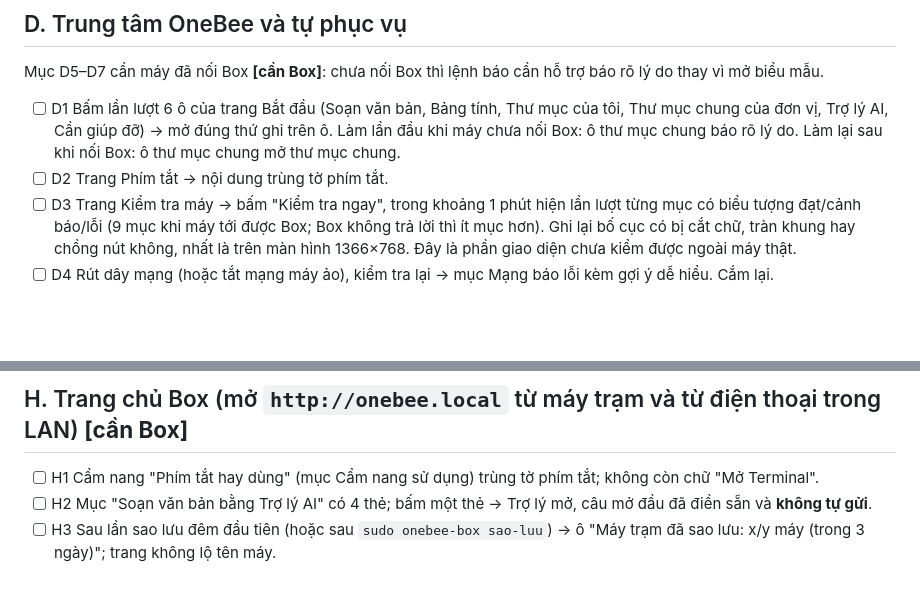
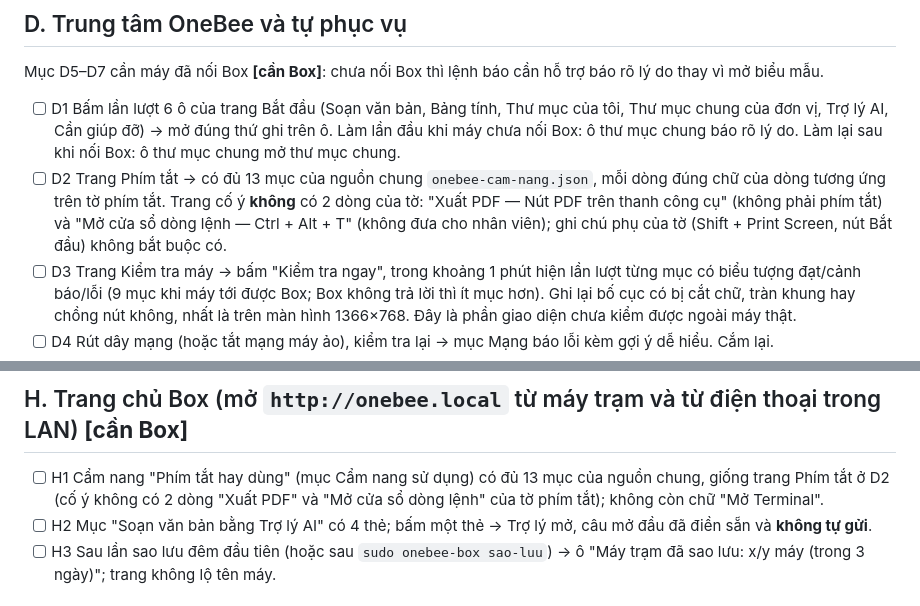
Before and after one commit to mthien07/da3-he-dieu-hanh-va-tu-dong-hoa-open-source, a Markdown page: docs/kiem-thu-trai-nghiem-may-that.md, 2 parts joined by grey strips. Drawn GitHub-style; blank space fills up the shorter version.

Commit message:
docs(phieu-kiem): D2, H1 đòi cẩm nang đủ 13 mục của nguồn chung thay vì trùng hết tờ phím tắt
Cẩm nang cố ý không có dòng "Xuất PDF — nút PDF" (không phải phím tắt) và
"Mở cửa sổ dòng lệnh — Ctrl + Alt + T" (không đưa cho nhân viên).

```diff
--- a/docs/kiem-thu-trai-nghiem-may-that.md
+++ b/docs/kiem-thu-trai-nghiem-may-that.md
@@ -65,7 +65,9 @@ Nếu tờ phím tắt đổi dòng, đổi theo số dòng của bảng đầu
 Mục D5–D7 cần máy đã nối Box **[cần Box]**: chưa nối Box thì lệnh báo cần hỗ trợ báo rõ lý do thay vì mở biểu mẫu.
 - [ ] D1 Bấm lần lượt 6 ô của trang Bắt đầu (Soạn văn bản, Bảng tính, Thư mục của tôi, Thư mục chung của đơn vị, Trợ lý AI, Cần giúp đỡ) → mở đúng thứ ghi trên ô.
   Làm lần đầu khi máy chưa nối Box: ô thư mục chung báo rõ lý do. Làm lại sau khi nối Box: ô thư mục chung mở thư mục chung.
-- [ ] D2 Trang Phím tắt → nội dung trùng tờ phím tắt.
+- [ ] D2 Trang Phím tắt → có đủ 13 mục của nguồn chung `onebee-cam-nang.json`, mỗi dòng đúng chữ của dòng tương ứng trên tờ phím tắt.
+  Trang cố ý **không** có 2 dòng của tờ: "Xuất PDF — Nút PDF trên thanh công cụ" (không phải phím tắt) và
+  "Mở cửa sổ dòng lệnh — Ctrl + Alt + T" (không đưa cho nhân viên); ghi chú phụ của tờ (Shift + Print Screen, nút Bắt đầu) không bắt buộc có.
 - [ ] D3 Trang Kiểm tra máy → bấm "Kiểm tra ngay", trong khoảng 1 phút hiện lần lượt từng mục có biểu tượng đạt/cảnh báo/lỗi (9 mục khi máy tới được Box;
   Box không trả lời thì ít mục hơn). Ghi lại bố cục có bị cắt chữ, tràn khung hay chồng nút không, nhất là trên màn hình 1366×768.
   Đây là phần giao diện chưa kiểm được ngoài máy thật.
@@ -99,7 +101,8 @@ Cần máy đã nối Box **[cần Box]**: máy chưa nối thì dịch vụ nh
 - [ ] G4 **[cần Box]** Ghi lại **mọi chữ tiếng Anh** nhìn thấy khi: đăng nhập, hỏi một câu, xem lại lịch sử, đổi mật khẩu, đăng xuất.
 
 ## H. Trang chủ Box (mở `http://onebee.local` từ máy trạm và từ điện thoại trong LAN) **[cần Box]**
-- [ ] H1 Cẩm nang "Phím tắt hay dùng" (mục Cẩm nang sử dụng) trùng tờ phím tắt; không còn chữ "Mở Terminal".
+- [ ] H1 Cẩm nang "Phím tắt hay dùng" (mục Cẩm nang sử dụng) có đủ 13 mục của nguồn chung, giống trang Phím tắt ở D2 (cố ý không có
+  2 dòng "Xuất PDF" và "Mở cửa sổ dòng lệnh" của tờ phím tắt); không còn chữ "Mở Terminal".
 - [ ] H2 Mục "Soạn văn bản bằng Trợ lý AI" có 4 thẻ; bấm một thẻ → Trợ lý mở, câu mở đầu đã điền sẵn và **không tự gửi**.
 - [ ] H3 Sau lần sao lưu đêm đầu tiên (hoặc sau `sudo onebee-box sao-luu`) → ô "Máy trạm đã sao lưu: x/y máy (trong 3 ngày)"; trang không lộ tên máy.
 
```
